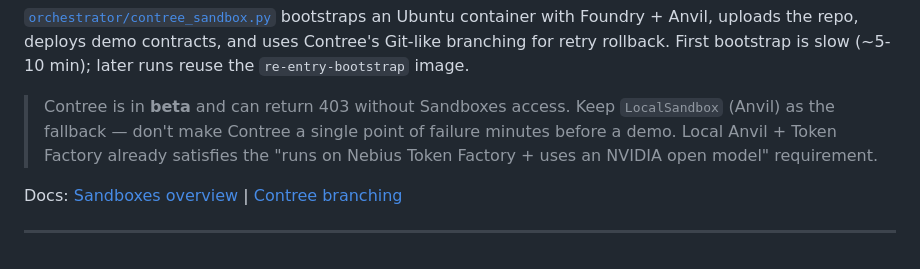
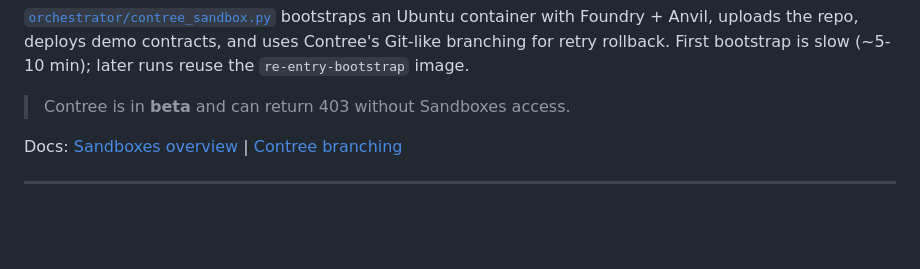
Before and after one commit to Reuben-Alex/re-entry, a Markdown page: README.md, the part around the change. Drawn GitHub-style; blank space fills up the shorter version.

```diff
--- a/README.md
+++ b/README.md
@@ -257,11 +257,7 @@ demo contracts, and uses Contree's Git-like branching for retry rollback.
 First bootstrap is slow (~5-10 min); later runs reuse the `re-entry-bootstrap`
 image.
 
-> Contree is in **beta** and can return 403 without Sandboxes access. Keep
-> `LocalSandbox` (Anvil) as the fallback — don't make Contree a single point
-> of failure minutes before a demo. Local Anvil + Token Factory already
-> satisfies the "runs on Nebius Token Factory + uses an NVIDIA open model"
-> requirement.
+> Contree is in **beta** and can return 403 without Sandboxes access.
 
 Docs: [Sandboxes overview](https://docs.tokenfactory.nebius.com/sandboxes/overview.md)
 | [Contree branching](https://docs.tokenfactory.nebius.com/sandboxes/sdk/python_sdk/branching.md)
```
